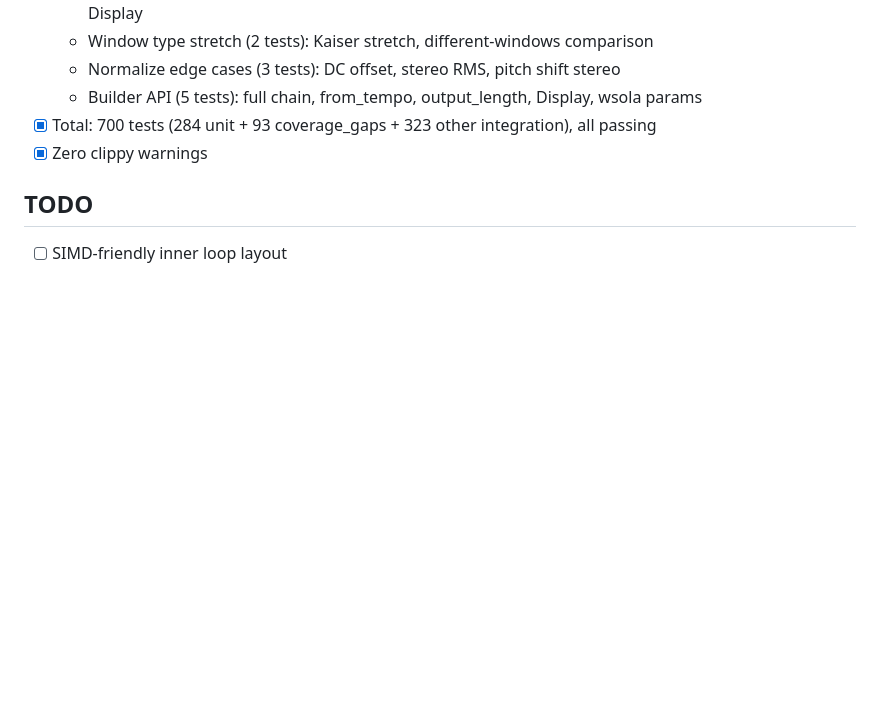
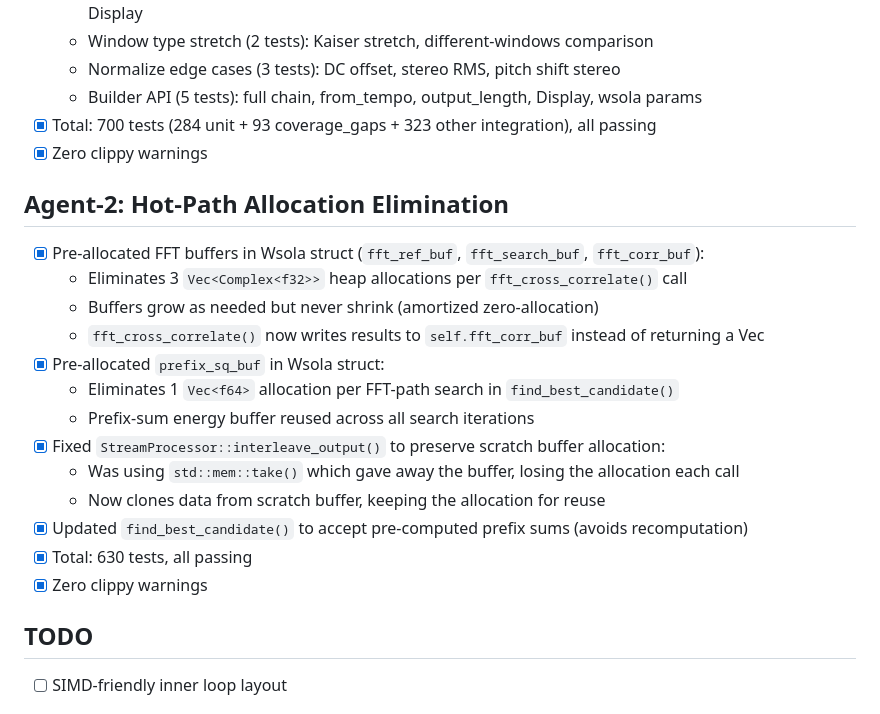
Before and after one commit to robmorgan/timestretch-rs, a Markdown page: PROGRESS.md, the part around the change. GitHub-like rendering; blank space fills up the shorter version.

Commit message:
docs: update PROGRESS.md with hot-path allocation elimination [agent-2]

```diff
--- a/PROGRESS.md
+++ b/PROGRESS.md
@@ -589,6 +589,21 @@
 - [x] Total: 700 tests (284 unit + 93 coverage_gaps + 323 other integration), all passing
 - [x] Zero clippy warnings
 
+## Agent-2: Hot-Path Allocation Elimination
+- [x] Pre-allocated FFT buffers in Wsola struct (`fft_ref_buf`, `fft_search_buf`, `fft_corr_buf`):
+  - Eliminates 3 `Vec<Complex<f32>>` heap allocations per `fft_cross_correlate()` call
+  - Buffers grow as needed but never shrink (amortized zero-allocation)
+  - `fft_cross_correlate()` now writes results to `self.fft_corr_buf` instead of returning a Vec
+- [x] Pre-allocated `prefix_sq_buf` in Wsola struct:
+  - Eliminates 1 `Vec<f64>` allocation per FFT-path search in `find_best_candidate()`
+  - Prefix-sum energy buffer reused across all search iterations
+- [x] Fixed `StreamProcessor::interleave_output()` to preserve scratch buffer allocation:
+  - Was using `std::mem::take()` which gave away the buffer, losing the allocation each call
+  - Now clones data from scratch buffer, keeping the allocation for reuse
+- [x] Updated `find_best_candidate()` to accept pre-computed prefix sums (avoids recomputation)
+- [x] Total: 630 tests, all passing
+- [x] Zero clippy warnings
+
 ## TODO
 - [ ] SIMD-friendly inner loop layout
 
```
